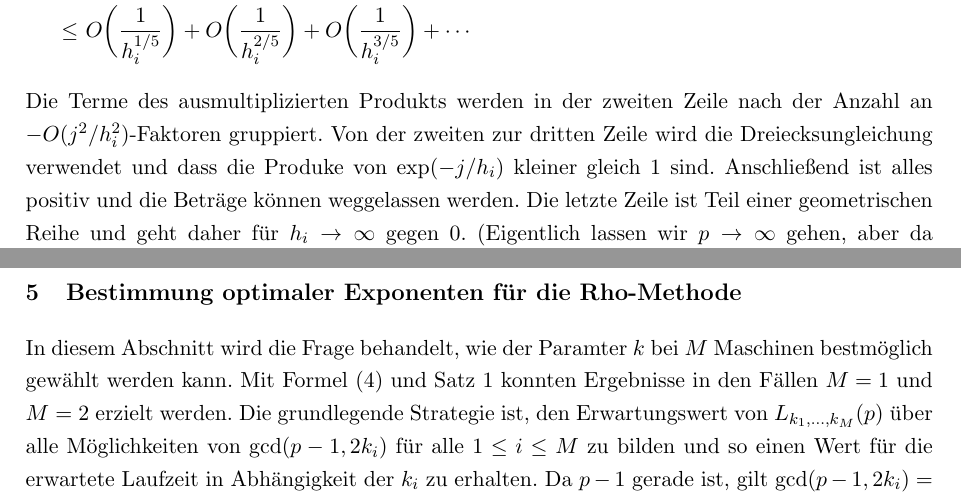
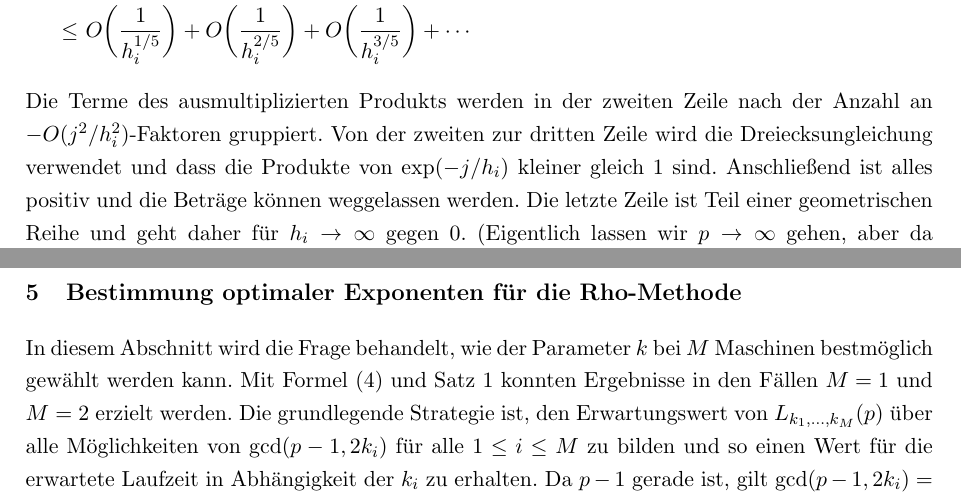
Before and after one commit to finn-rudolph/rhok, a LaTeX document (article/rhok.tex): two parts of pages 6 and 13 of 17, joined at a grey line, cut so that both start at the same text. Compiled offline with pdfLaTeX.

Commit message:
Fix further typos

```diff
--- a/article/rhok.tex
+++ b/article/rhok.tex
@@ -215,7 +215,7 @@ Der erste Faktor ist die Wahrscheinlichkeit, dass vor Zeitpunkt $t$ keine Kollis
     + O \bigg ( \frac 1 {h_i^{3/5}} \bigg )
     + \cdots
 \end{align*}
-Die Terme des ausmultiplizierten Produkts werden in der zweiten Zeile nach der Anzahl an $-O(j^2/h_i^2)$-Faktoren gruppiert. Von der zweiten zur dritten Zeile wird die Dreiecksungleichung verwendet und dass die Produke von $\exp(-j/h_i)$ kleiner gleich 1 sind. Anschließend ist alles positiv und die Beträge können weggelassen werden. Die letzte Zeile ist Teil einer geometrischen Reihe und geht daher für $h_i \to \infty$ gegen 0. (Eigentlich lassen wir $p \to \infty$ gehen, aber da $h_i = p/(\gcd(p - 1, 2k_i) - 1)$ gilt $h_i = \Theta(p)$ und damit $h_i \to \infty \Longleftrightarrow p \to \infty$.) Im Fall $s < h_i^{3/5}$ können wir also
+Die Terme des ausmultiplizierten Produkts werden in der zweiten Zeile nach der Anzahl an $-O(j^2/h_i^2)$-Faktoren gruppiert. Von der zweiten zur dritten Zeile wird die Dreiecksungleichung verwendet und dass die Produkte von $\exp(-j/h_i)$ kleiner gleich 1 sind. Anschließend ist alles positiv und die Beträge können weggelassen werden. Die letzte Zeile ist Teil einer geometrischen Reihe und geht daher für $h_i \to \infty$ gegen 0. (Eigentlich lassen wir $p \to \infty$ gehen, aber da $h_i = p/(\gcd(p - 1, 2k_i) - 1)$ gilt $h_i = \Theta(p)$ und damit $h_i \to \infty \Longleftrightarrow p \to \infty$.) Im Fall $s < h_i^{3/5}$ können wir also
 \begin{align*}
     \P(s_i > s)
     \sim \prod_{j = 0}^{s} \exp \bigg ( \frac {-j}{h_i} \bigg )
@@ -444,7 +444,7 @@ Man bemerke, dass Satz \ref{theorem:min-rho-len-m2} unabhängig von der Anwendun
 \section{Bestimmung optimaler Exponenten für die Rho-Methode}
 \label{sec:optimal-k}
 
-In diesem Abschnitt wird die Frage behandelt, wie der Paramter $k$ bei $M$ Maschinen bestmöglich gewählt werden kann. Mit Formel (\ref{expectation-tmin}) und Satz \ref{theorem:min-rho-len-m2} konnten Ergebnisse in den Fällen $M = 1$ und $M = 2$ erzielt werden. Die grundlegende Strategie ist, den Erwartungswert von $L_{k_1, \dots, k_M}(p)$ über alle Möglichkeiten von $\gcd(p - 1, 2k_i)$ für alle $1 \le i \le M$ zu bilden und so einen Wert für die erwartete Laufzeit in Abhängigkeit der $k_i$ zu erhalten. Da $p - 1$ gerade ist, gilt $\gcd(p-1, 2k_i) = 2\gcd((p - 1)/2, k_i)$. Weitere Kongruenzen von $p - 1$ sind im Allgemeinen nicht bekannt, weshalb angenommen wird, dass jeder Rest $(p- 1)/2$ modulo $k_i$ gleich wahrscheinlich ist.
+In diesem Abschnitt wird die Frage behandelt, wie der Parameter $k$ bei $M$ Maschinen bestmöglich gewählt werden kann. Mit Formel (\ref{expectation-tmin}) und Satz \ref{theorem:min-rho-len-m2} konnten Ergebnisse in den Fällen $M = 1$ und $M = 2$ erzielt werden. Die grundlegende Strategie ist, den Erwartungswert von $L_{k_1, \dots, k_M}(p)$ über alle Möglichkeiten von $\gcd(p - 1, 2k_i)$ für alle $1 \le i \le M$ zu bilden und so einen Wert für die erwartete Laufzeit in Abhängigkeit der $k_i$ zu erhalten. Da $p - 1$ gerade ist, gilt $\gcd(p-1, 2k_i) = 2\gcd((p - 1)/2, k_i)$. Weitere Kongruenzen von $p - 1$ sind im Allgemeinen nicht bekannt, weshalb angenommen wird, dass jeder Rest $(p- 1)/2$ modulo $k_i$ gleich wahrscheinlich ist.
 
 \subsection{Der Fall einer Maschine}
 
```
